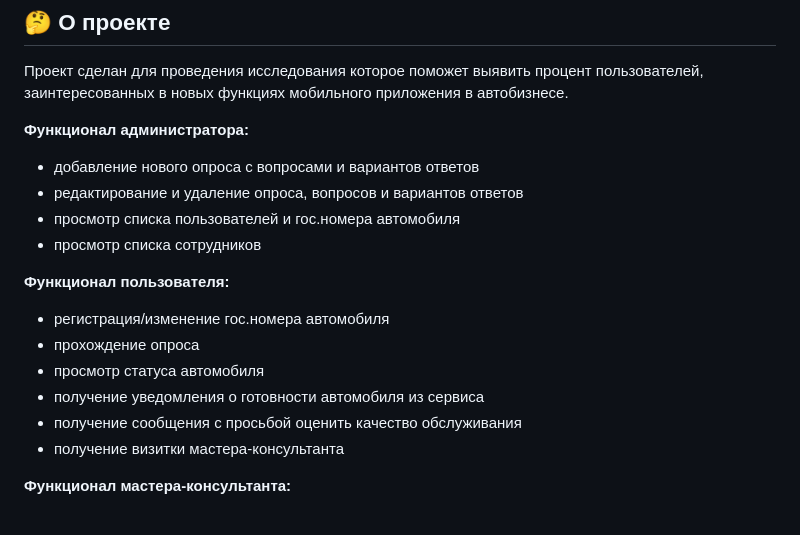
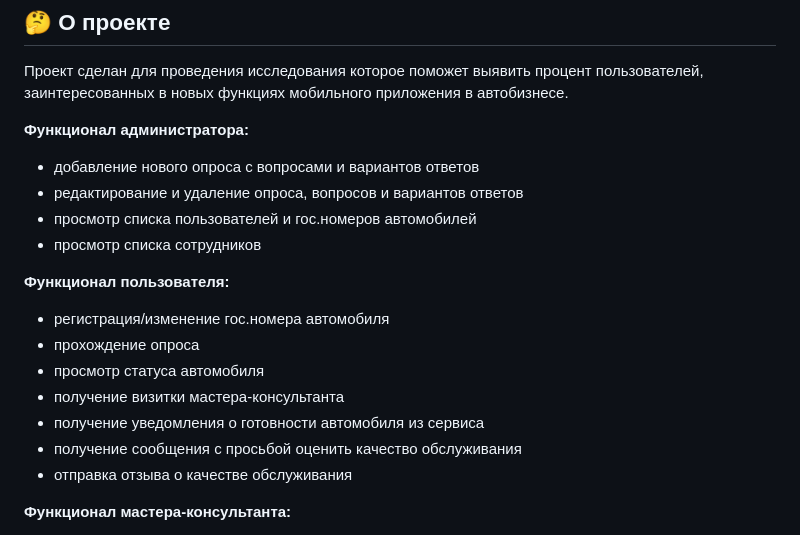
Before and after one commit to RaShaimardanov/automaestro, a Markdown page: README.md, the part around the change. GitHub-like rendering.

```diff
--- a/README.md
+++ b/README.md
@@ -15,16 +15,17 @@
 **Функционал администратора:**
 - добавление нового опроса с вопросами и вариантов ответов
 - редактирование и удаление опроса, вопросов и вариантов ответов
-- просмотр списка пользователей и гос.номера автомобиля
+- просмотр списка пользователей и гос.номеров автомобилей
 - просмотр списка сотрудников
 
 **Функционал пользователя:**
 - регистрация/изменение гос.номера автомобиля
 - прохождение опроса
 - просмотр статуса автомобиля
+- получение визитки мастера-консультанта
 - получение уведомления о готовности автомобиля из сервиса
 - получение сообщения с просьбой оценить качество обслуживания
-- получение визитки мастера-консультанта
+- отправка отзыва о качестве обслуживания
 
 **Функционал мастера-консультанта:**
 - регистрация/изменение контактных данных
```
